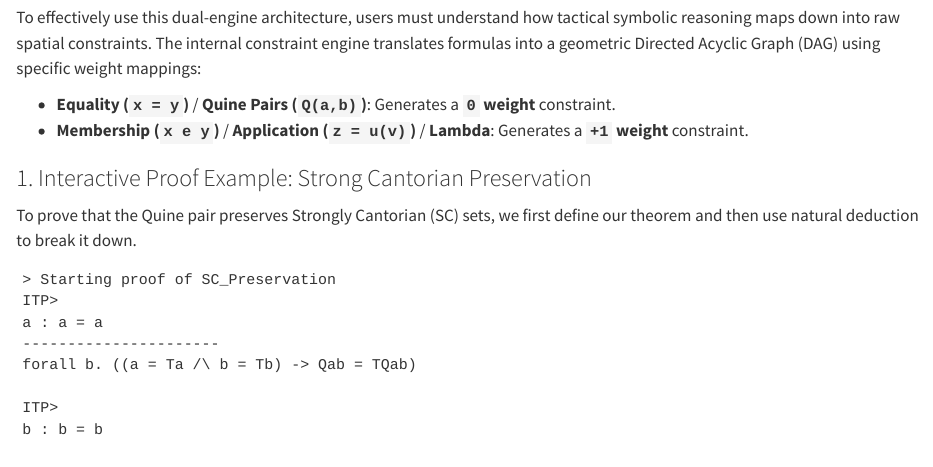
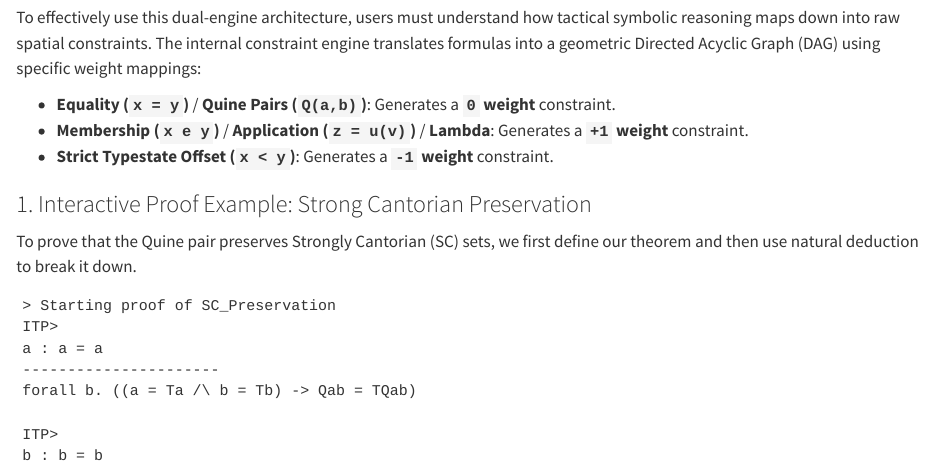
Before and after one commit to ryanncode/nf-sketches, a Quarto document (docs/02-parse-strat.qmd): the page in a window 1100 px wide, from 380 px down. Rendered offline with R 4.5, knitr and Pandoc in place of Quarto, with nearby package versions.

Commit message:
feat(parse-strat): introduce < topological operator to ITP lexer and map Atomic.lt to -1 weight Bellman-Ford bounds

```diff
--- a/docs/02-parse-strat.qmd
+++ b/docs/02-parse-strat.qmd
@@ -14,6 +14,7 @@ To effectively use this dual-engine architecture, users must understand how tact
 
 * **Equality (`x = y`)** / **Quine Pairs (`Q(a,b)`)**: Generates a **`0` weight** constraint.
 * **Membership (`x e y`)** / **Application (`z = u(v)`)** / **Lambda**: Generates a **`+1` weight** constraint.
+* **Strict Typestate Offset (`x < y`)**: Generates a **`-1` weight** constraint.
 
 ### 1. Interactive Proof Example: Strong Cantorian Preservation
 
```
Also changed, not shown: docs/search.json, parse-strat/README.md, 6 other files.
